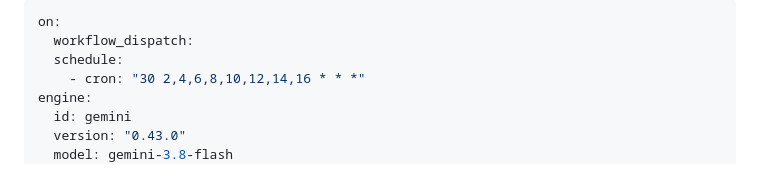
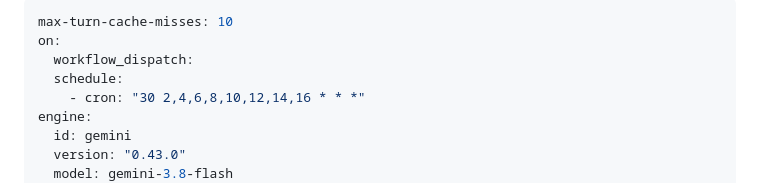
Before and after one commit to padmabanglanews-code/padma-bangla-news-automation, a Markdown page: .github/workflows/padma-news-agent.md, the part around the change. GitHub-like rendering.

Commit message:
fix: increase cache miss limit

```diff
--- a/.github/workflows/padma-news-agent.md
+++ b/.github/workflows/padma-news-agent.md
@@ -1,4 +1,5 @@
 ---
+max-turn-cache-misses: 10
 on:
   workflow_dispatch:
   schedule:
```
